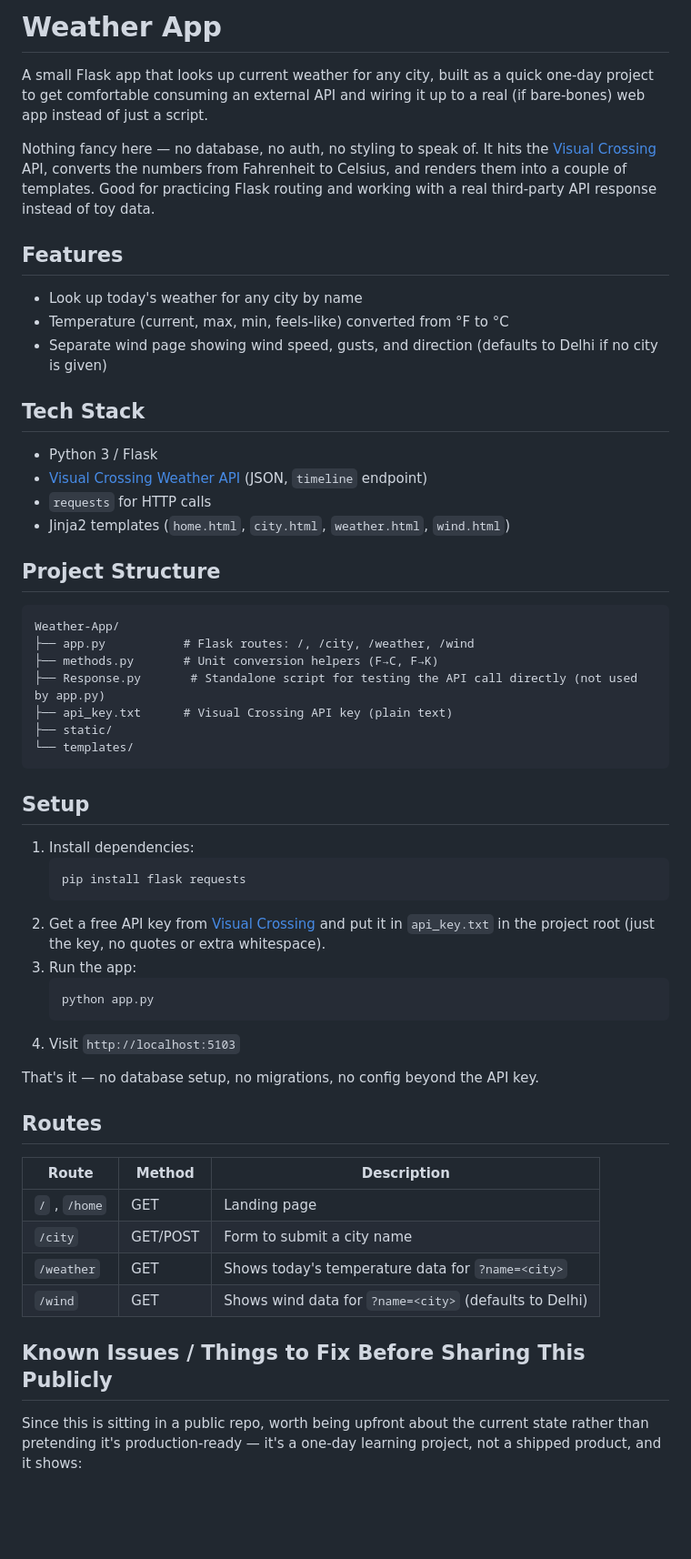
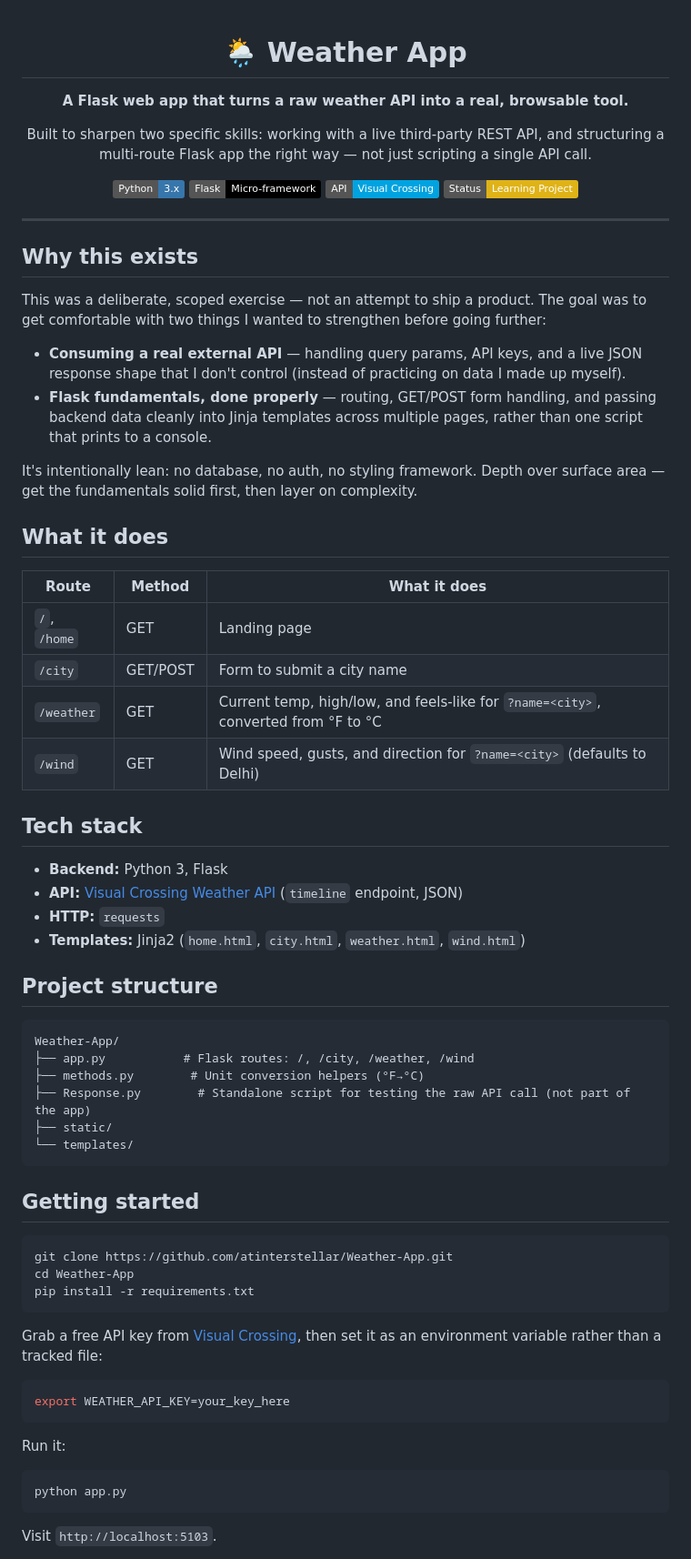
Before and after one commit to atinterstellar/Weather-App, a Markdown page: README.md, the part around one of its changes. Shown at 91% size. Rendered like a GitHub page; badges without logos; blank space fills up the shorter version.

````diff
--- a/README.md
+++ b/README.md
@@ -1,59 +1,75 @@
-# Weather App
+<div align="center">
 
-A small Flask app that looks up current weather for any city, built as a quick one-day project to get comfortable consuming an external API and wiring it up to a real (if bare-bones) web app instead of just a script.
+# 🌦️ Weather App
 
-Nothing fancy here — no database, no auth, no styling to speak of. It hits the [Visual Crossing](https://www.visualcrossing.com/weather-api) API, converts the numbers from Fahrenheit to Celsius, and renders them into a couple of templates. Good for practicing Flask routing and working with a real third-party API response instead of toy data.
+**A Flask web app that turns a raw weather API into a real, browsable tool.**
 
-## Features
+Built to sharpen two specific skills: working with a live third-party REST API, and structuring a multi-route Flask app the right way — not just scripting a single API call.
 
-- Look up today's weather for any city by name
-- Temperature (current, max, min, feels-like) converted from °F to °C
-- Separate wind page showing wind speed, gusts, and direction (defaults to Delhi if no city is given)
+[![Python](https://img.shields.io/badge/Python-3.x-3776AB?logo=python&logoColor=white)](https://www.python.org/)
+[![Flask](https://img.shields.io/badge/Flask-Micro--framework-000000?logo=flask&logoColor=white)](https://flask.palletsprojects.com/)
+[![Visual Crossing](https://img.shields.io/badge/API-Visual%20Crossing-00A3E0)](https://www.visualcrossing.com/weather-api)
+[![Status](https://img.shields.io/badge/Status-Learning%20Project-yellow)]()
 
-## Tech Stack
+</div>
 
-- Python 3 / Flask
-- [Visual Crossing Weather API](https://www.visualcrossing.com/weather-api) (JSON, `timeline` endpoint)
-- `requests` for HTTP calls
-- Jinja2 templates (`home.html`, `city.html`, `weather.html`, `wind.html`)
+---
 
-## Project Structure
+## Why this exists
+
+This was a deliberate, scoped exercise — not an attempt to ship a product. The goal was to get comfortable with two things I wanted to strengthen before going further:
+
+- **Consuming a real external API** — handling query params, API keys, and a live JSON response shape that I don't control (instead of practicing on data I made up myself).
+- **Flask fundamentals, done properly** — routing, GET/POST form handling, and passing backend data cleanly into Jinja templates across multiple pages, rather than one script that prints to a console.
+
+It's intentionally lean: no database, no auth, no styling framework. Depth over surface area — get the fundamentals solid first, then layer on complexity.
+
+## What it does
+
+| Route | Method | What it does |
+|---|---|---|
+| `/`, `/home` | GET | Landing page |
+| `/city` | GET/POST | Form to submit a city name |
+| `/weather` | GET | Current temp, high/low, and feels-like for `?name=<city>`, converted from °F to °C |
+| `/wind` | GET | Wind speed, gusts, and direction for `?name=<city>` (defaults to Delhi) |
+
+## Tech stack
+
+- **Backend:** Python 3, Flask
+- **API:** [Visual Crossing Weather API](https://www.visualcrossing.com/weather-api) (`timeline` endpoint, JSON)
+- **HTTP:** `requests`
+- **Templates:** Jinja2 (`home.html`, `city.html`, `weather.html`, `wind.html`)
+
+## Project structure
 
 ```
 Weather-App/
 ├── app.py           # Flask routes: /, /city, /weather, /wind
-├── methods.py       # Unit conversion helpers (F→C, F→K)
-├── Response.py       # Standalone script for testing the API call directly (not used by app.py)
-├── api_key.txt      # Visual Crossing API key (plain text)
+├── methods.py        # Unit conversion helpers (°F→°C)
+├── Response.py        # Standalone script for testing the raw API call (not part of the app)
 ├── static/
 └── templates/
 ```
 
-## Setup
+## Getting started
 
-1. Install dependencies:
-   ```
-   pip install flask requests
-   ```
-2. Get a free API key from [Visual Crossing](https://www.visualcrossing.com/weather-api) and put it in `api_key.txt` in the project root (just the key, no quotes or extra whitespace).
-3. Run the app:
-   ```
-   python app.py
-   ```
-4. Visit `http://localhost:5103`
+```bash
+git clone https://github.com/atinterstellar/Weather-App.git
+cd Weather-App
+pip install -r requirements.txt
+```
 
-That's it — no database setup, no migrations, no config beyond the API key.
+Grab a free API key from [Visual Crossing](https://www.visualcrossing.com/weather-api), then set it as an environment variable rather than a tracked file:
 
-## Routes
+```bash
+export WEATHER_API_KEY=your_key_here
+```
 
-| Route | Method | Description |
-|---|---|---|
-| `/` , `/home` | GET | Landing page |
-| `/city` | GET/POST | Form to submit a city name |
-| `/weather` | GET | Shows today's temperature data for `?name=<city>` |
-| `/wind` | GET | Shows wind data for `?name=<city>` (defaults to Delhi) |
+Run it:
 
-## Known Issues / Things to Fix Before Sharing This Publicly
+```bash
+python app.py
+```
 
-Since this is sitting in a public repo, worth being upfront about the current state rather than pretending it's production-ready — it's a one-day learning project, not a shipped product, and it shows:
+Visit `http://localhost:5103`.
 
````
Also changed, not shown: other parts of README.md (+14 -12 lines).
